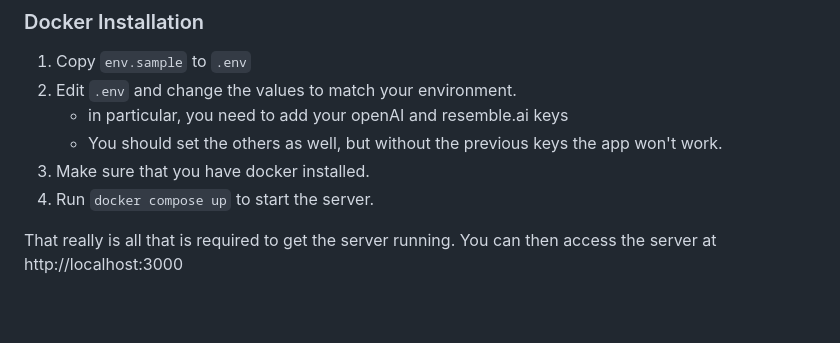
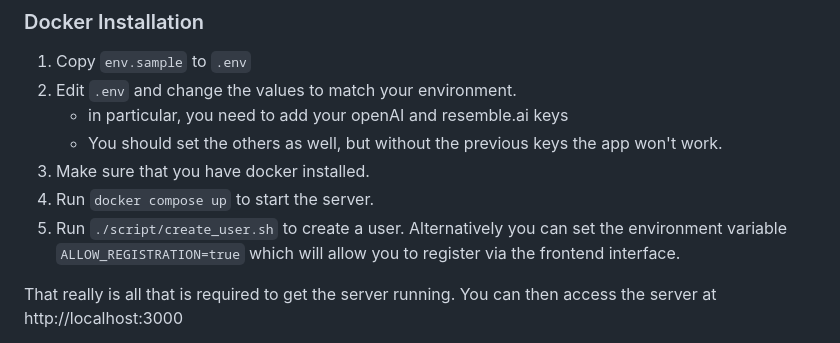
Before and after one commit to r3ap3r2004/fourty-two, a Markdown page: README.md, the part around the change. Drawn GitHub-style; blank space fills up the shorter version.

```diff
--- a/README.md
+++ b/README.md
@@ -81,6 +81,7 @@ and is the only one that is documented here.
    - You should set the others as well, but without the previous keys the app won't work.
 1. Make sure that you have docker installed.
 1. Run `docker compose up` to start the server.
+1. Run `./script/create_user.sh` to create a user. Alternatively you can set the environment variable `ALLOW_REGISTRATION=true` which will allow you to register via the frontend interface.
 
 That really is all that is required to get the server running. You can then access the server at http://localhost:3000
 
```
